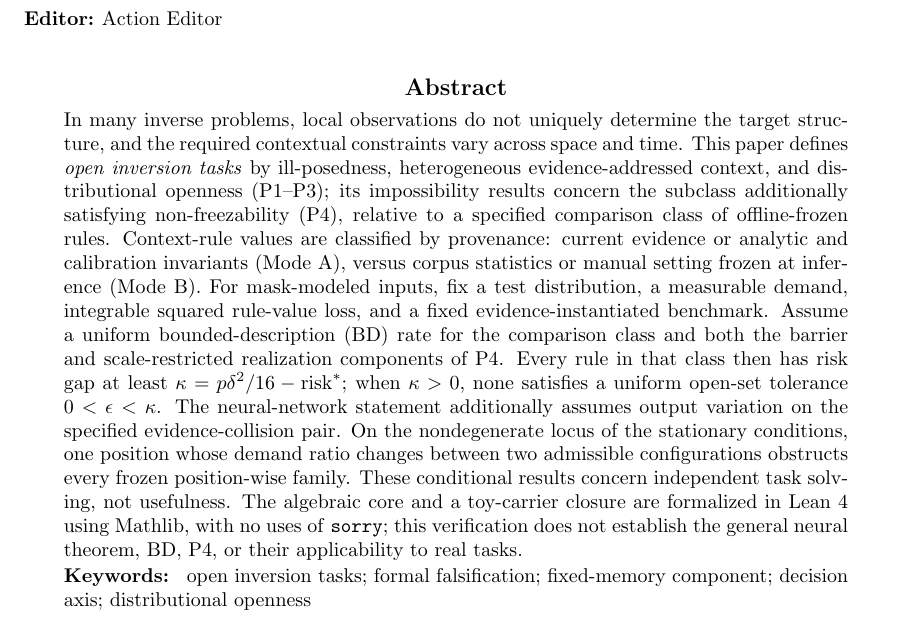
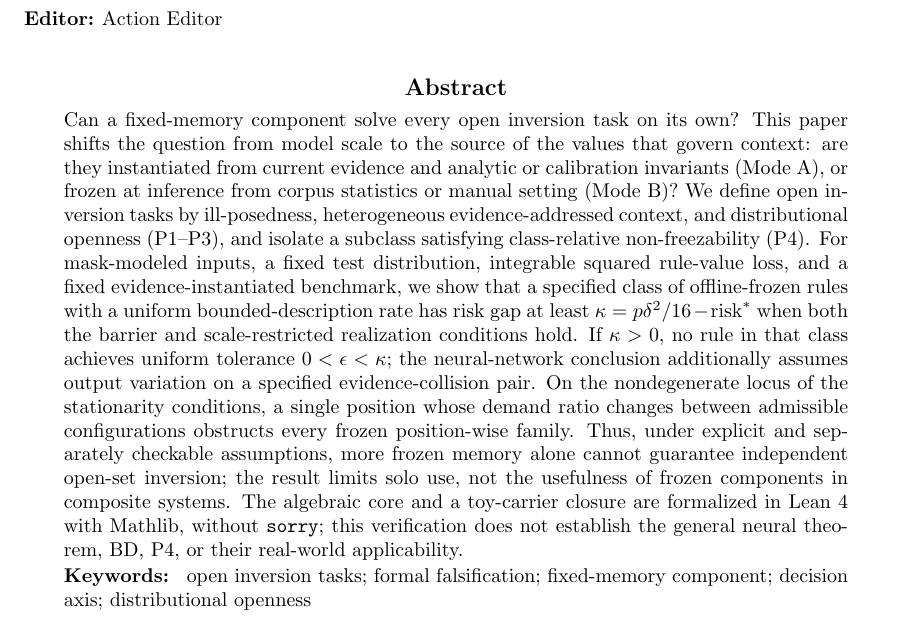
Before and after one commit to aki-xavier/frozen-axis, a LaTeX paper (paper/paper-slim.tex): part of page 1 of 19, cut so that both start at the same text. Compiled offline with pdfLaTeX.

Commit message:
docs: update abstract in paper-slim.tex and pdf files

```diff
--- a/paper/paper-slim.tex
+++ b/paper/paper-slim.tex
@@ -96,7 +96,7 @@
 \maketitle
 
 \begin{abstract}
-In many inverse problems, local observations do not uniquely determine the target structure, and the required contextual constraints vary across space and time. This paper defines \emph{open inversion tasks} by ill-posedness, heterogeneous evidence-addressed context, and distributional openness (P1--P3); its impossibility results concern the subclass additionally satisfying non-freezability (P4), relative to a specified comparison class of offline-frozen rules. Context-rule values are classified by provenance: current evidence or analytic and calibration invariants (Mode A), versus corpus statistics or manual setting frozen at inference (Mode B). For mask-modeled inputs, fix a test distribution, a measurable demand, integrable squared rule-value loss, and a fixed evidence-instantiated benchmark. Assume a uniform bounded-description (BD) rate for the comparison class and both the barrier and scale-restricted realization components of P4. Every rule in that class then has risk gap at least $\kappa=p\delta^2/16-\mathrm{risk}^*$; when $\kappa>0$, none satisfies a uniform open-set tolerance $0<\epsilon<\kappa$. The neural-network statement additionally assumes output variation on the specified evidence-collision pair. On the nondegenerate locus of the stationary conditions, one position whose demand ratio changes between two admissible configurations obstructs every frozen position-wise family. These conditional results concern independent task solving, not usefulness. The algebraic core and a toy-carrier closure are formalized in Lean~4 using Mathlib, with no uses of \texttt{sorry}; this verification does not establish the general neural theorem, BD, P4, or their applicability to real tasks.
+Can a fixed-memory component solve every open inversion task on its own? This paper shifts the question from model scale to the source of the values that govern context: are they instantiated from current evidence and analytic or calibration invariants (Mode A), or frozen at inference from corpus statistics or manual setting (Mode B)? We define open inversion tasks by ill-posedness, heterogeneous evidence-addressed context, and distributional openness (P1--P3), and isolate a subclass satisfying class-relative non-freezability (P4). For mask-modeled inputs, a fixed test distribution, integrable squared rule-value loss, and a fixed evidence-instantiated benchmark, we show that a specified class of offline-frozen rules with a uniform bounded-description rate has risk gap at least $\kappa=p\delta^2/16-\mathrm{risk}^*$ when both the barrier and scale-restricted realization conditions hold. If $\kappa>0$, no rule in that class achieves uniform tolerance $0<\epsilon<\kappa$; the neural-network conclusion additionally assumes output variation on a specified evidence-collision pair. On the nondegenerate locus of the stationarity conditions, a single position whose demand ratio changes between admissible configurations obstructs every frozen position-wise family. Thus, under explicit and separately checkable assumptions, more frozen memory alone cannot guarantee independent open-set inversion; the result limits solo use, not the usefulness of frozen components in composite systems. The algebraic core and a toy-carrier closure are formalized in Lean~4 with Mathlib, without \texttt{sorry}; this verification does not establish the general neural theorem, BD, P4, or their real-world applicability.
 \end{abstract}
 
 \begin{keywords}
```
Also changed, not shown: dist/paper-slim.pdf, paper/paper-slim.pdf.
